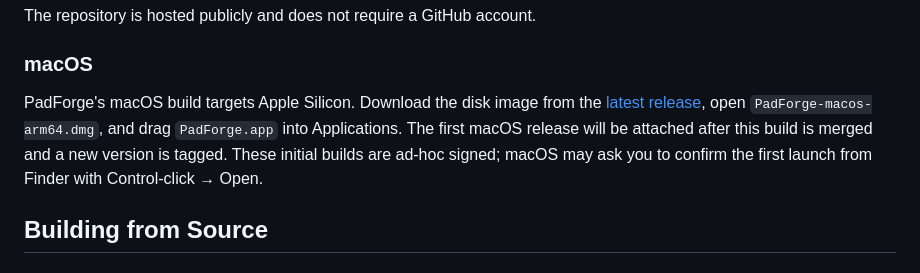
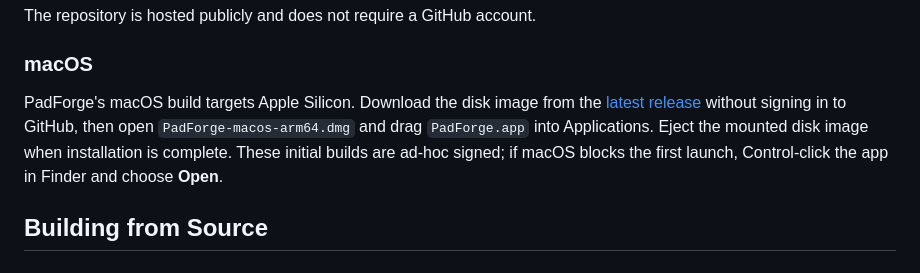
Before and after one commit to Pranav-Lejith/PadForge2, a Markdown page: README.md, the part around the change. GitHub-like rendering.

Commit message:
Document macOS release installation

```diff
--- a/README.md
+++ b/README.md
@@ -166,11 +166,11 @@ The repository is hosted publicly and does not require a GitHub account.
 ### macOS
 
 PadForge's macOS build targets Apple Silicon. Download the disk image from the
-[latest release](https://github.com/Pranav-Lejith/PadForge2/releases/latest),
-open `PadForge-macos-arm64.dmg`, and drag `PadForge.app` into Applications. The
-first macOS release will be attached after this build is merged and a new
-version is tagged. These initial builds are ad-hoc signed; macOS may ask you to
-confirm the first launch from Finder with Control-click → Open.
+[latest release](https://github.com/Pranav-Lejith/PadForge2/releases/latest)
+without signing in to GitHub, then open `PadForge-macos-arm64.dmg` and drag
+`PadForge.app` into Applications. Eject the mounted disk image when installation
+is complete. These initial builds are ad-hoc signed; if macOS blocks the first
+launch, Control-click the app in Finder and choose **Open**.
 
 ## Building from Source
 
```
